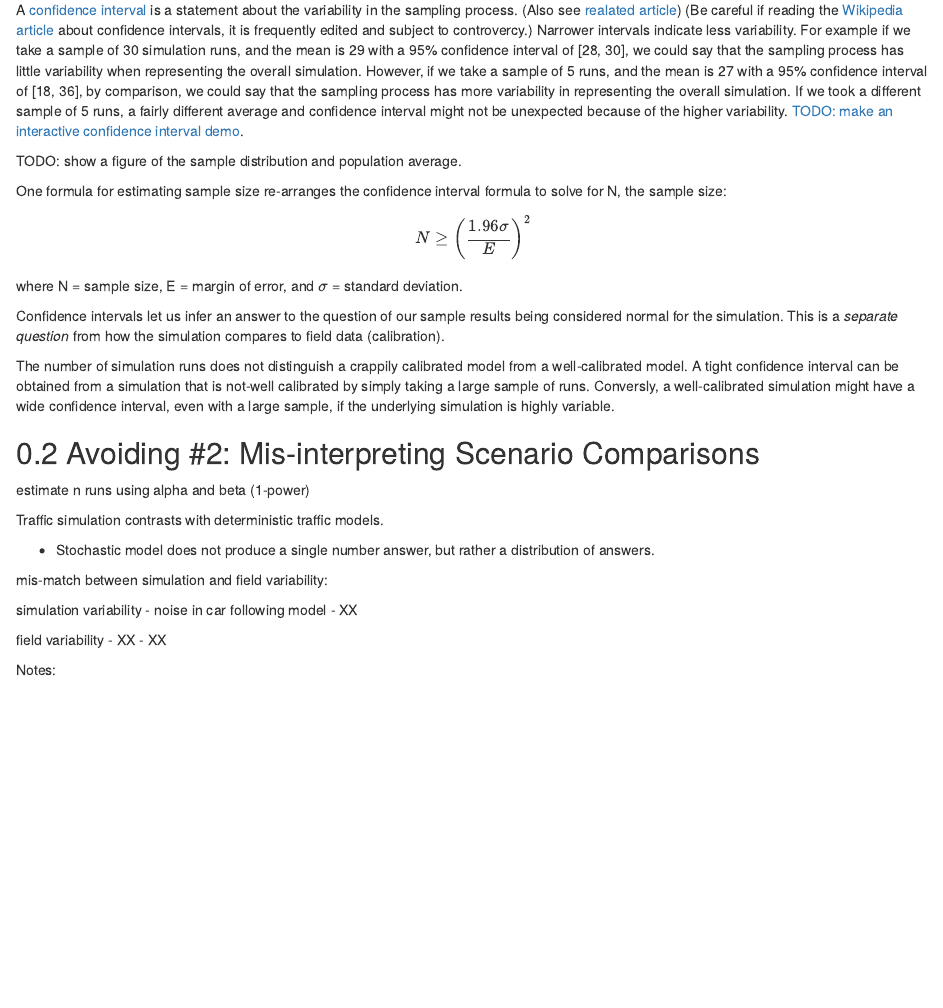
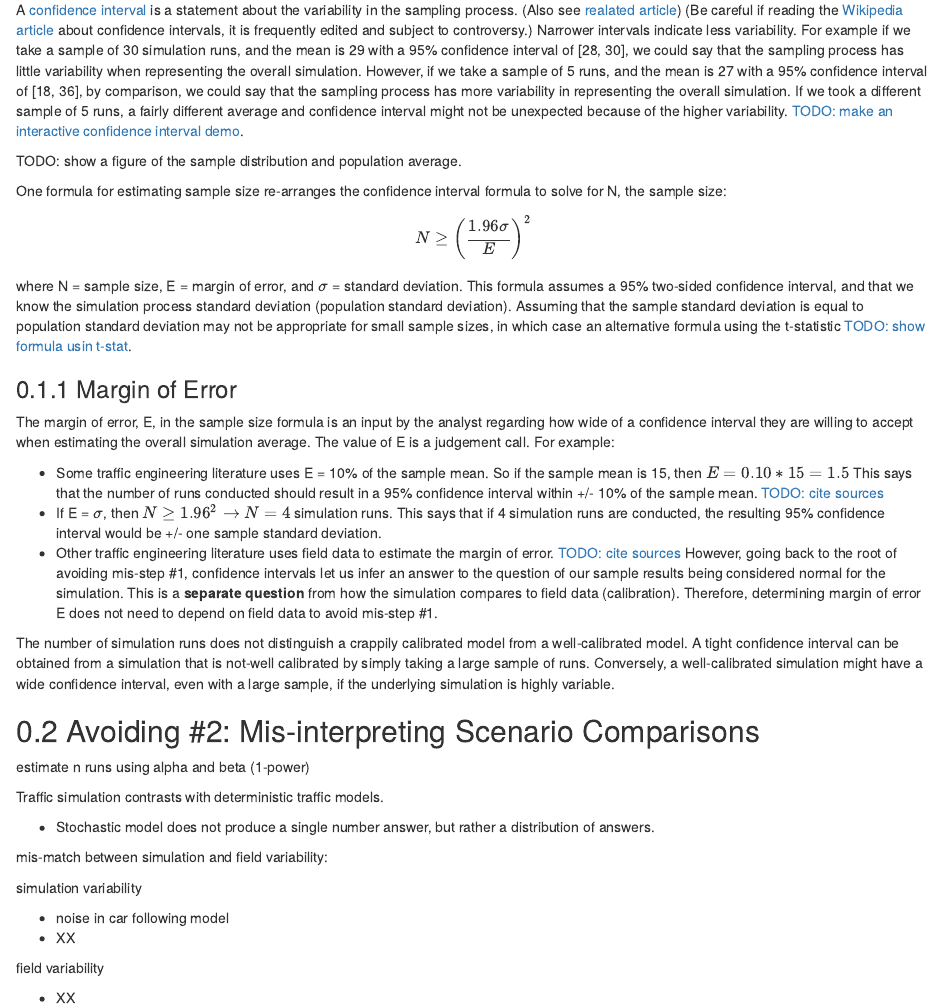
Before and after one commit to mdeamico/traffic-modeling, an R Markdown document (chapters/900_uncategorized_n-runs.Rmd): the page in a window 1100 px wide, from 530 px down. Rendered offline with R 4.5, knitr and Pandoc, with nearby package versions; drawn as R Markdown's standard HTML page in place of the format the file asks for.

Commit message:
WIP continue working on n-runs thoughts

```diff
--- a/chapters/900_uncategorized_n-runs.Rmd
+++ b/chapters/900_uncategorized_n-runs.Rmd
@@ -21,49 +23,50 @@ We need to do *enough* simulation runs so that the sample average is representat
 If we simply conduct one simulation run we have no way of knowing if it represents the overall simulation process; the next run simulation run could be very different due to the random components in the simulation model.
 By doing multiple runs, we can obtain a sample mean (average) and standard deviation and build a confidence interval.
 
-A [confidence interval](https://www.itl.nist.gov/div898/handbook/eda/section3/eda352.htm) is a statement about the variability in the sampling process. (Also see [realated article](https://www.itl.nist.gov/div898/handbook/prc/section1/prc14.htm)) (Be careful if reading the [Wikipedia article](https://en.wikipedia.org/wiki/Confidence_interval) about confidence intervals, it is frequently edited and subject to controvercy.)
-Narrower intervals indicate less variability.
+A [confidence interval](https://www.itl.nist.gov/div898/handbook/eda/section3/eda352.htm) is a statement about the variability in the sampling process.
+(Also see [realated article](https://www.itl.nist.gov/div898/handbook/prc/section1/prc14.htm)) (Be careful if reading the [Wikipedia article](https://en.wikipedia.org/wiki/Confidence_interval) about confidence intervals, it is frequently edited and subject to controversy.) Narrower intervals indicate less variability.
 For example if we take a sample of 30 simulation runs, and the mean is 29 with a 95% confidence interval of [28, 30], we could say that the sampling process has little variability when representing the overall simulation.
-However, if we take a sample of 5 runs, and the mean is 27 with a 95% confidence interval of [18, 36], by comparison, we could say that the sampling process has more variability in representing the overall simulation. If we took a different sample of 5 runs, a fairly different average and confidence interval might not be unexpected because of the higher variability. [TODO: make an interactive confidence interval demo](#).
+However, if we take a sample of 5 runs, and the mean is 27 with a 95% confidence interval of [18, 36], by comparison, we could say that the sampling process has more variability in representing the overall simulation.
+If we took a different sample of 5 runs, a fairly different average and confidence interval might not be unexpected because of the higher variability.
+[TODO: make an interactive confidence interval demo](#).
 
 TODO: show a figure of the sample distribution and population average.
 
+One formula for estimating sample size re-arranges the confidence interval formula to solve for N, the sample size:
 
-
-
-One formula for estimating sample size re-arranges the confidence interval formula to solve for N, the sample size:
 $$
 N \ge \left(\frac{1.96\sigma}{E}\right)^2
 $$
-where N = sample size, E = margin of error, and $\sigma$ = standard deviation.
 
-Confidence intervals let us infer an answer to the question of our sample results being considered normal for the simulation.
-This is a *separate question* from how the simulation compares to field data (calibration).
+where N = sample size, E = margin of error, and $\sigma$ = standard deviation. This formula assumes a 95% two-sided confidence interval, and that we know the simulation process standard deviation (population standard deviation). Assuming that the sample standard deviation is equal to population standard deviation may not be appropriate for small sample sizes, in which case an alternative formula using the t-statistic [TODO: show formula usin t-stat](#).
+
+### Margin of Error
+The margin of error, E, in the sample size formula is an input by the analyst regarding how wide of a confidence interval they are willing to accept when estimating the overall simulation average. The value of E is a judgement call. For example:
+
+- Some traffic engineering literature uses E = 10% of the sample mean. So if the sample mean is 15, then $E = 0.10 * 15 = 1.5$ This says that the number of runs conducted should result in a 95% confidence interval within +/- 10% of the sample mean. [TODO: cite sources](#)
+- If E = $\sigma$, then $N \ge 1.96^2 \to N = 4$ simulation runs. This says that if 4 simulation runs are conducted, the resulting 95% confidence interval would be +/- one sample standard deviation.
+- Other traffic engineering literature uses field data to estimate the margin of error. [TODO: cite sources](#) However, going back to the root of avoiding mis-step #1, confidence intervals let us infer an answer to the question of our sample results being considered normal for the simulation. This is a **separate question** from how the simulation compares to field data (calibration). Therefore, determining margin of error E does not need to depend on field data to avoid mis-step #1.
 
 The number of simulation runs does not distinguish a crappily calibrated model from a well-calibrated model.
 A tight confidence interval can be obtained from a simulation that is not-well calibrated by simply taking a large sample of runs.
-Conversly, a well-calibrated simulation might have a wide confidence interval, even with a large sample, if the underlying simulation is highly variable.
+Conversely, a well-calibrated simulation might have a wide confidence interval, even with a large sample, if the underlying simulation is highly variable.
 
-## Avoiding #2: Mis-interpreting Scenario Comparisons
+## Avoiding \#2: Mis-interpreting Scenario Comparisons
 
 estimate n runs using alpha and beta (1-power)
 
-
-
 Traffic simulation contrasts with deterministic traffic models.
 
-
-- Stochastic model does not produce a single number answer, but rather a distribution of answers.
-
+-   Stochastic model does not produce a single number answer, but rather a distribution of answers.
 
 mis-match between simulation and field variability:
 
- simulation variability
- - noise in car following model
- - XX
+simulation variability
 
- field variability
- - XX
- - XX
+- noise in car following model
+- XX
 
-Notes:
+field variability
+
+- XX
+- XX
```
Also changed, not shown: chapters/900_uncategorized_n-runs.Rmd (8 more changed lines).
